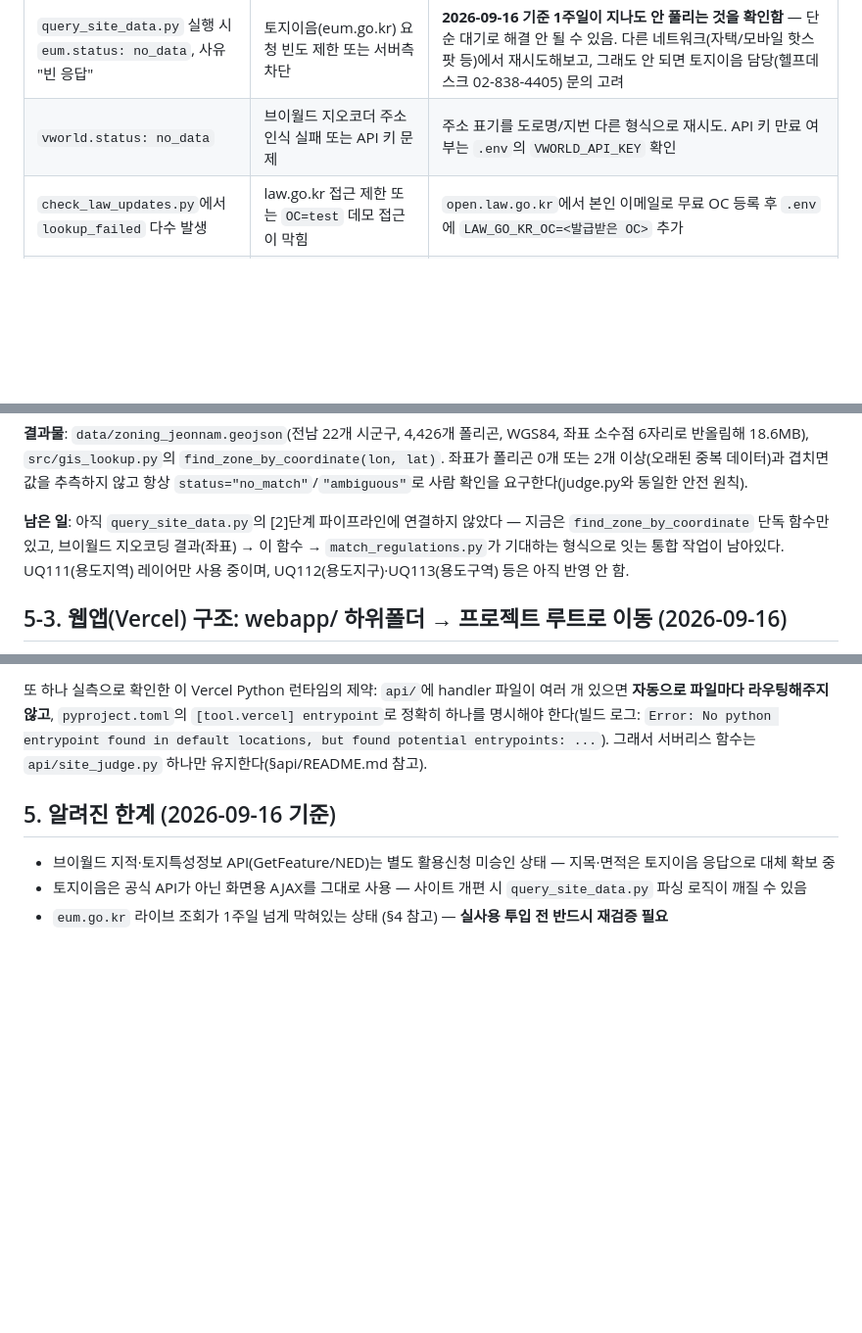
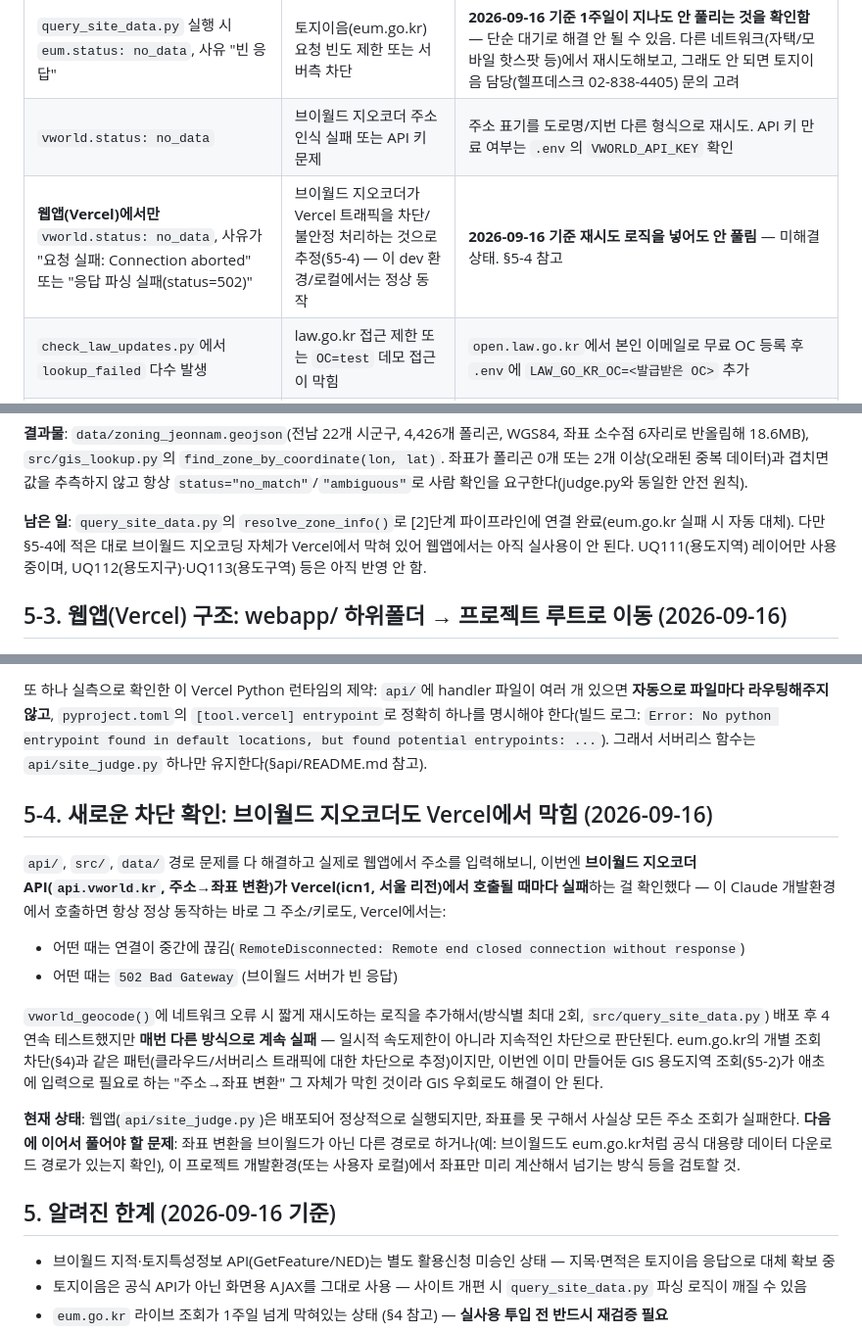
Before and after one commit to jhseo069/KCH_9Team, a Markdown page: HANDOVER.md, 3 parts joined by grey strips. Shown at 98% size. Rendered like a GitHub page; blank space fills up the shorter version.

Commit message:
docs(HANDOVER): 브이월드 지오코더가 Vercel에서 막히는 문제 기록
재시도 로직까지 넣어 4연속 테스트했지만 계속 실패(연결끊김/502 번갈아)하는
것을 확인 - 일시적 문제가 아니라 지속적 차단으로 판단, 현재는 미해결 상태로
기록만 남기고 중단. eum.go.kr 차단(§4)과 같은 패턴이지만 이번엔 GIS 우회의
입력값 자체(좌표)를 못 구하는 문제라 기존 우회 방법으로 해결이 안 된다.

```diff
--- a/HANDOVER.md
+++ b/HANDOVER.md
@@ -39,6 +39,7 @@ python src/run_summary.py                                     # [8] 이번 실
 |---|---|---|
 | `query_site_data.py` 실행 시 `eum.status: no_data`, 사유 "빈 응답" | 토지이음(eum.go.kr) 요청 빈도 제한 또는 서버측 차단 | **2026-09-16 기준 1주일이 지나도 안 풀리는 것을 확인함** — 단순 대기로 해결 안 될 수 있음. 다른 네트워크(자택/모바일 핫스팟 등)에서 재시도해보고, 그래도 안 되면 토지이음 담당(헬프데스크 02-838-4405) 문의 고려 |
 | `vworld.status: no_data` | 브이월드 지오코더 주소 인식 실패 또는 API 키 문제 | 주소 표기를 도로명/지번 다른 형식으로 재시도. API 키 만료 여부는 `.env`의 `VWORLD_API_KEY` 확인 |
+| **웹앱(Vercel)에서만** `vworld.status: no_data`, 사유가 "요청 실패: Connection aborted" 또는 "응답 파싱 실패(status=502)" | 브이월드 지오코더가 Vercel 트래픽을 차단/불안정 처리하는 것으로 추정(§5-4) — 이 dev 환경/로컬에서는 정상 동작 | **2026-09-16 기준 재시도 로직을 넣어도 안 풀림** — 미해결 상태. §5-4 참고 |
 | `check_law_updates.py`에서 `lookup_failed` 다수 발생 | law.go.kr 접근 제한 또는 `OC=test` 데모 접근이 막힘 | `open.law.go.kr`에서 본인 이메일로 무료 OC 등록 후 `.env`에 `LAW_GO_KR_OC=<발급받은 OC>` 추가 |
 | 판정표에 예상보다 "판정불가"가 많음 | 정상 동작(안전장치) — 규칙표에 없는 신규 표기이거나 매칭이 모호한 경우 의도적으로 판정불가 처리됨 | `output/human_review_needed.csv` 확인 후, 반복되는 항목이면 규칙표에 새 규칙 추가 |
 
@@ -85,7 +86,7 @@ python src/run_summary.py                                     # [8] 이번 실
 
 **결과물**: `data/zoning_jeonnam.geojson`(전남 22개 시군구, 4,426개 폴리곤, WGS84, 좌표 소수점 6자리로 반올림해 18.6MB), `src/gis_lookup.py`의 `find_zone_by_coordinate(lon, lat)`. 좌표가 폴리곤 0개 또는 2개 이상(오래된 중복 데이터)과 겹치면 값을 추측하지 않고 항상 `status="no_match"`/`"ambiguous"`로 사람 확인을 요구한다(judge.py와 동일한 안전 원칙).
 
-**남은 일**: 아직 `query_site_data.py`의 [2]단계 파이프라인에 연결하지 않았다 — 지금은 `find_zone_by_coordinate` 단독 함수만 있고, 브이월드 지오코딩 결과(좌표) → 이 함수 → `match_regulations.py`가 기대하는 형식으로 잇는 통합 작업이 남아있다. UQ111(용도지역) 레이어만 사용 중이며, UQ112(용도지구)·UQ113(용도구역) 등은 아직 반영 안 함.
+**남은 일**: `query_site_data.py`의 `resolve_zone_info()`로 [2]단계 파이프라인에 연결 완료(eum.go.kr 실패 시 자동 대체). 다만 §5-4에 적은 대로 브이월드 지오코딩 자체가 Vercel에서 막혀 있어 웹앱에서는 아직 실사용이 안 된다. UQ111(용도지역) 레이어만 사용 중이며, UQ112(용도지구)·UQ113(용도구역) 등은 아직 반영 안 함.
 
 ## 5-3. 웹앱(Vercel) 구조: webapp/ 하위폴더 → 프로젝트 루트로 이동 (2026-09-16)
 
@@ -94,6 +95,16 @@ python src/run_summary.py                                     # [8] 이번 실
 **따라서 Vercel 프로젝트 설정에서 Root Directory를 빈 값(저장소 루트 그대로)으로 바꿔야 한다** — 예전에 이 문서에 적혀 있던 "Root Directory를 `나만의 AI Agent 개발/부지판정자동화/webapp`으로 설정"이라는 안내는 애초에 잘못됐다: 실제 GitHub 저장소(jhseo069/KCH_9Team)의 루트가 이미 이 `부지판정자동화` 폴더 자체이고(로컬 디스크 경로일 뿐, 저장소 안에는 `나만의 AI Agent 개발`이라는 폴더가 없음), `webapp`도 이제 없어졌으므로 두 세그먼트 다 빼야 한다.
 
 또 하나 실측으로 확인한 이 Vercel Python 런타임의 제약: `api/`에 handler 파일이 여러 개 있으면 **자동으로 파일마다 라우팅해주지 않고**, `pyproject.toml`의 `[tool.vercel] entrypoint`로 정확히 하나를 명시해야 한다(빌드 로그: `Error: No python entrypoint found in default locations, but found potential entrypoints: ...`). 그래서 서버리스 함수는 `api/site_judge.py` 하나만 유지한다(§api/README.md 참고).
+
+## 5-4. 새로운 차단 확인: 브이월드 지오코더도 Vercel에서 막힘 (2026-09-16)
+
+`api/`, `src/`, `data/` 경로 문제를 다 해결하고 실제로 웹앱에서 주소를 입력해보니, 이번엔 **브이월드 지오코더 API(`api.vworld.kr`, 주소→좌표 변환)가 Vercel(icn1, 서울 리전)에서 호출될 때마다 실패**하는 걸 확인했다 — 이 Claude 개발환경에서 호출하면 항상 정상 동작하는 바로 그 주소/키로도, Vercel에서는:
+- 어떤 때는 연결이 중간에 끊김(`RemoteDisconnected: Remote end closed connection without response`)
+- 어떤 때는 `502 Bad Gateway` (브이월드 서버가 빈 응답)
+
+`vworld_geocode()`에 네트워크 오류 시 짧게 재시도하는 로직을 추가해서(방식별 최대 2회, `src/query_site_data.py`) 배포 후 4연속 테스트했지만 **매번 다른 방식으로 계속 실패** — 일시적 속도제한이 아니라 지속적인 차단으로 판단된다. eum.go.kr의 개별 조회 차단(§4)과 같은 패턴(클라우드/서버리스 트래픽에 대한 차단으로 추정)이지만, 이번엔 이미 만들어둔 GIS 용도지역 조회(§5-2)가 애초에 입력으로 필요로 하는 "주소→좌표 변환" 그 자체가 막힌 것이라 GIS 우회로도 해결이 안 된다.
+
+**현재 상태**: 웹앱(`api/site_judge.py`)은 배포되어 정상적으로 실행되지만, 좌표를 못 구해서 사실상 모든 주소 조회가 실패한다. **다음에 이어서 풀어야 할 문제**: 좌표 변환을 브이월드가 아닌 다른 경로로 하거나(예: 브이월드도 eum.go.kr처럼 공식 대용량 데이터 다운로드 경로가 있는지 확인), 이 프로젝트 개발환경(또는 사용자 로컬)에서 좌표만 미리 계산해서 넘기는 방식 등을 검토할 것.
 
 ## 5. 알려진 한계 (2026-09-16 기준)
 
```
